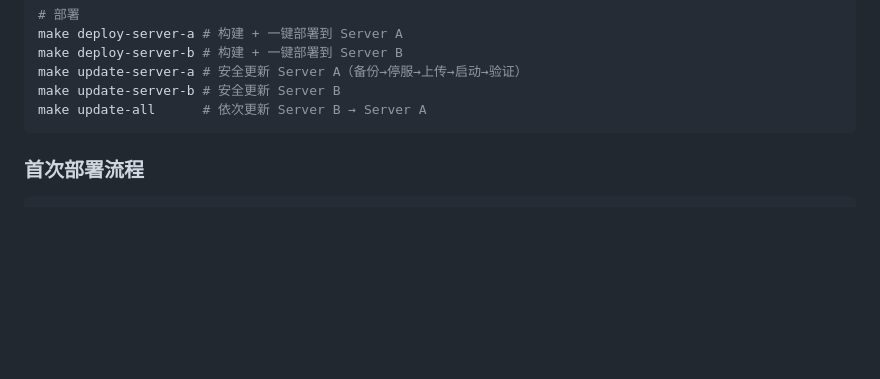
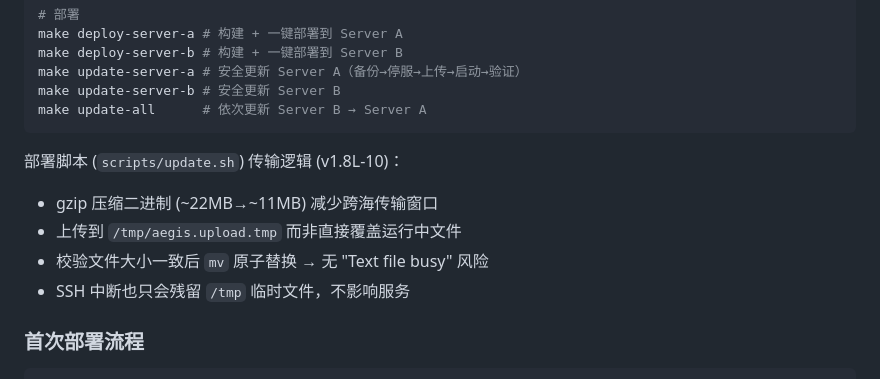
Before and after one commit to PENG1028/aegis, a Markdown page: CLAUDE.md, the part around the change. GitHub-like rendering; blank space fills up the shorter version.

Commit message:
docs: note update.sh atomic upload in CLAUDE.md

````diff
--- a/CLAUDE.md
+++ b/CLAUDE.md
@@ -155,6 +155,12 @@ make update-server-a # 安全更新 Server A（备份→停服→上传→启动
 make update-server-b # 安全更新 Server B
 make update-all      # 依次更新 Server B → Server A
 ```
+
+部署脚本 (`scripts/update.sh`) 传输逻辑 (v1.8L-10)：
+- gzip 压缩二进制 (~22MB→~11MB) 减少跨海传输窗口
+- 上传到 `/tmp/aegis.upload.tmp` 而非直接覆盖运行中文件
+- 校验文件大小一致后 `mv` 原子替换 → 无 "Text file busy" 风险
+- SSH 中断也只会残留 `/tmp` 临时文件，不影响服务
 
 ### 首次部署流程
 
````
